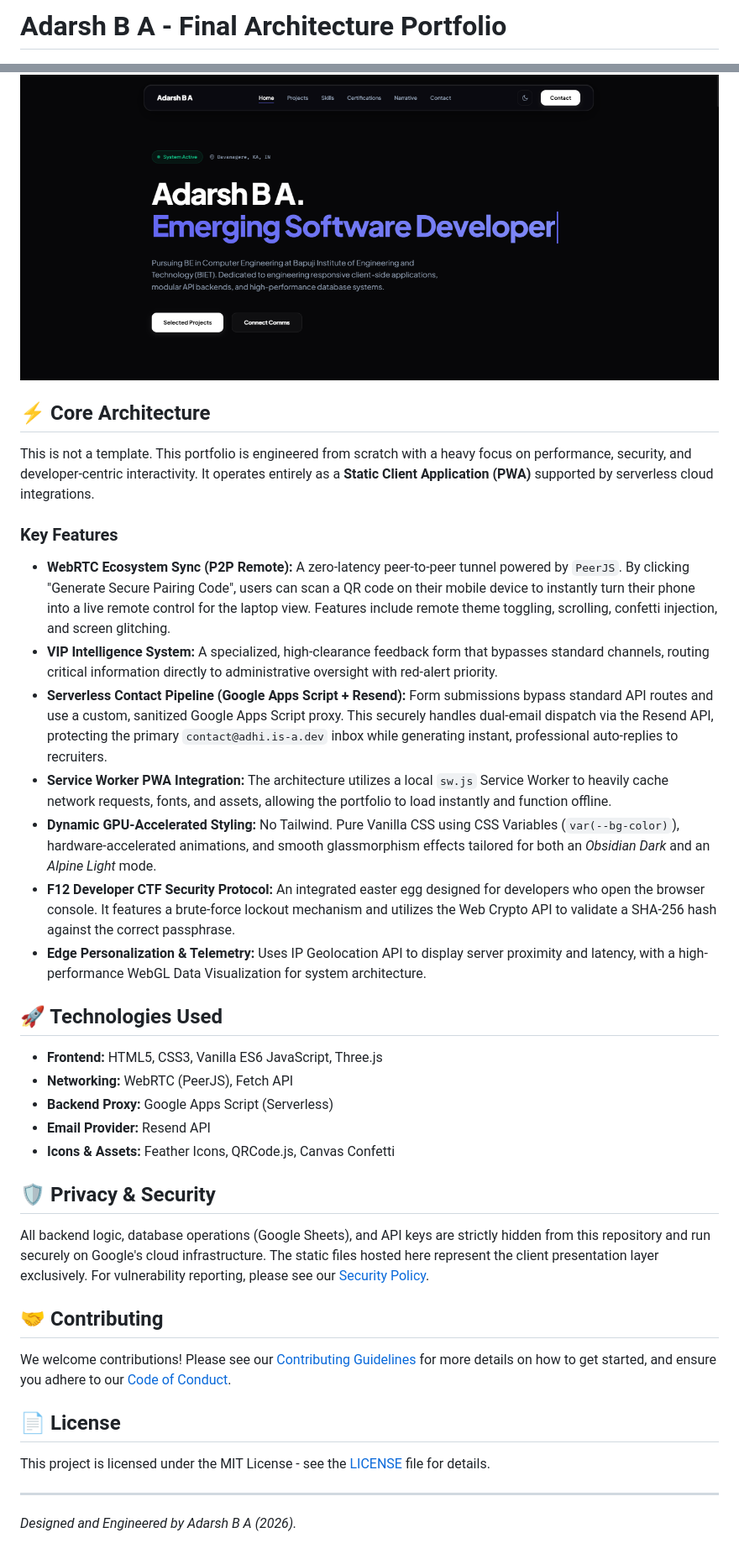
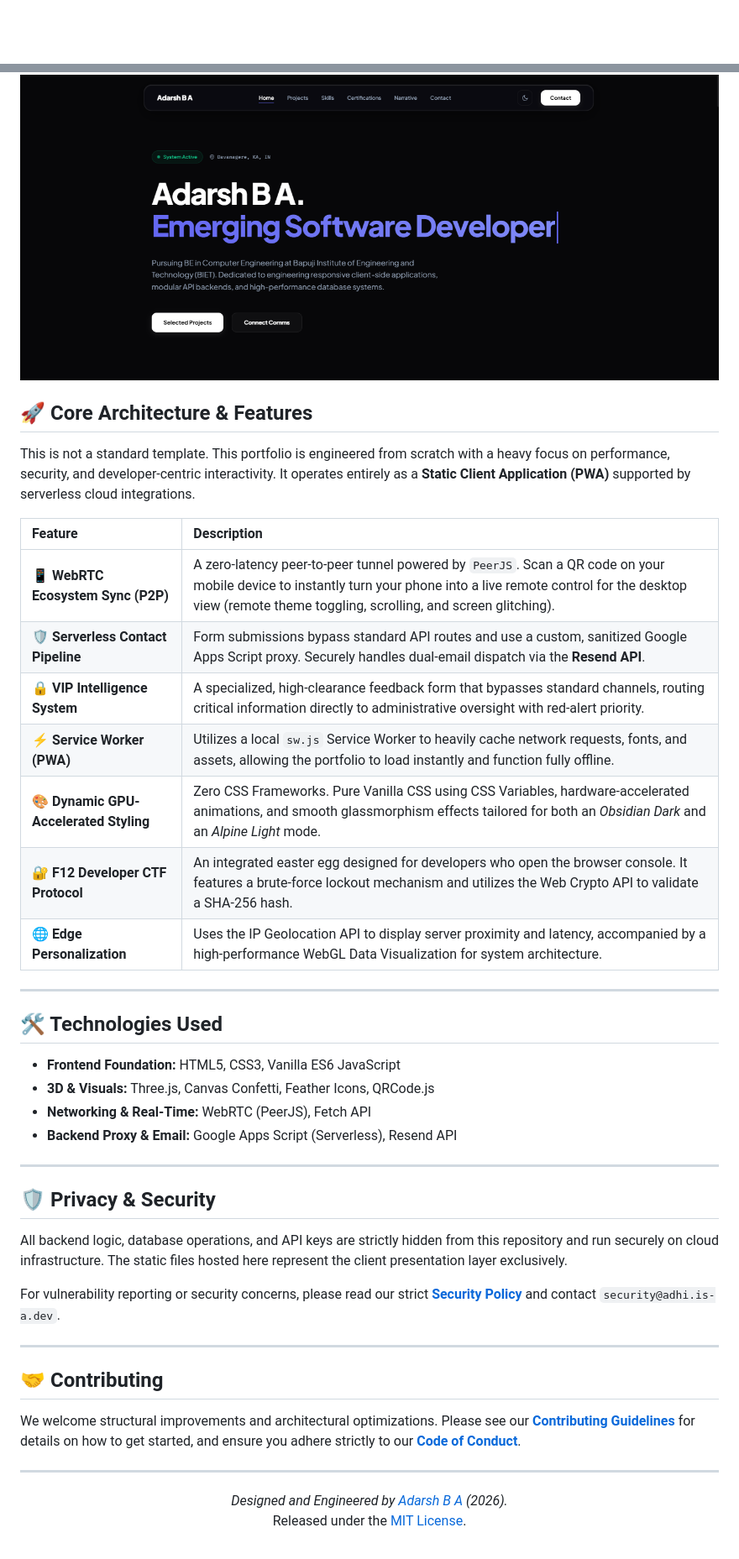
Before and after one commit to developeradhi/adarsh-ui, a Markdown page: README.md, 2 parts joined by grey strips. Shown at 84% size. GitHub-like rendering; blank space fills up the shorter version.

Commit message:
docs: overhaul README with premium interactive layout, badges, and view counter

```diff
--- a/README.md
+++ b/README.md
@@ -1,2 +1,2 @@
-# Adarsh B A - Final Architecture Portfolio
+<div align="center">
 
@@ -8,34 +15,50 @@
 
 ![Portfolio Preview](preview.png)
 
-## ⚡ Core Architecture
+</div>
 
-This is not a template. This portfolio is engineered from scratch with a heavy focus on performance, security, and developer-centric interactivity. It operates entirely as a **Static Client Application (PWA)** supported by serverless cloud integrations.
+## 🚀 Core Architecture & Features
 
-### Key Features
-* **WebRTC Ecosystem Sync (P2P Remote):** A zero-latency peer-to-peer tunnel powered by `PeerJS`. By clicking "Generate Secure Pairing Code", users can scan a QR code on their mobile device to instantly turn their phone into a live remote control for the laptop view. Features include remote theme toggling, scrolling, confetti injection, and screen glitching.
-* **VIP Intelligence System:** A specialized, high-clearance feedback form that bypasses standard channels, routing critical information directly to administrative oversight with red-alert priority.
-* **Serverless Contact Pipeline (Google Apps Script + Resend):** Form submissions bypass standard API routes and use a custom, sanitized Google Apps Script proxy. This securely handles dual-email dispatch via the Resend API, protecting the primary `contact@adhi.is-a.dev` inbox while generating instant, professional auto-replies to recruiters.
-* **Service Worker PWA Integration:** The architecture utilizes a local `sw.js` Service Worker to heavily cache network requests, fonts, and assets, allowing the portfolio to load instantly and function offline.
-* **Dynamic GPU-Accelerated Styling:** No Tailwind. Pure Vanilla CSS using CSS Variables (`var(--bg-color)`), hardware-accelerated animations, and smooth glassmorphism effects tailored for both an *Obsidian Dark* and an *Alpine Light* mode.
-* **F12 Developer CTF Security Protocol:** An integrated easter egg designed for developers who open the browser console. It features a brute-force lockout mechanism and utilizes the Web Crypto API to validate a SHA-256 hash against the correct passphrase.
-* **Edge Personalization & Telemetry:** Uses IP Geolocation API to display server proximity and latency, with a high-performance WebGL Data Visualization for system architecture.
+This is not a standard template. This portfolio is engineered from scratch with a heavy focus on performance, security, and developer-centric interactivity. It operates entirely as a **Static Client Application (PWA)** supported by serverless cloud integrations.
 
-## 🚀 Technologies Used
-* **Frontend:** HTML5, CSS3, Vanilla ES6 JavaScript, Three.js
-* **Networking:** WebRTC (PeerJS), Fetch API
-* **Backend Proxy:** Google Apps Script (Serverless)
-* **Email Provider:** Resend API
-* **Icons & Assets:** Feather Icons, QRCode.js, Canvas Confetti
+| Feature | Description |
+| :--- | :--- |
+| **📱 WebRTC Ecosystem Sync (P2P)** | A zero-latency peer-to-peer tunnel powered by `PeerJS`. Scan a QR code on your mobile device to instantly turn your phone into a live remote control for the desktop view (remote theme toggling, scrolling, and screen glitching). |
+| **🛡️ Serverless Contact Pipeline** | Form submissions bypass standard API routes and use a custom, sanitized Google Apps Script proxy. Securely handles dual-email dispatch via the **Resend API**. |
+| **🔒 VIP Intelligence System** | A specialized, high-clearance feedback form that bypasses standard channels, routing critical information directly to administrative oversight with red-alert priority. |
+| **⚡ Service Worker (PWA)** | Utilizes a local `sw.js` Service Worker to heavily cache network requests, fonts, and assets, allowing the portfolio to load instantly and function fully offline. |
+| **🎨 Dynamic GPU-Accelerated Styling** | Zero CSS Frameworks. Pure Vanilla CSS using CSS Variables, hardware-accelerated animations, and smooth glassmorphism effects tailored for both an *Obsidian Dark* and an *Alpine Light* mode. |
+| **🔐 F12 Developer CTF Protocol** | An integrated easter egg designed for developers who open the browser console. It features a brute-force lockout mechanism and utilizes the Web Crypto API to validate a SHA-256 hash. |
+| **🌐 Edge Personalization** | Uses the IP Geolocation API to display server proximity and latency, accompanied by a high-performance WebGL Data Visualization for system architecture. |
+
+---
+
+## 🛠️ Technologies Used
+
+- **Frontend Foundation:** HTML5, CSS3, Vanilla ES6 JavaScript
+- **3D & Visuals:** Three.js, Canvas Confetti, Feather Icons, QRCode.js
+- **Networking & Real-Time:** WebRTC (PeerJS), Fetch API
+- **Backend Proxy & Email:** Google Apps Script (Serverless), Resend API
+
+---
 
 ## 🛡️ Privacy & Security
-All backend logic, database operations (Google Sheets), and API keys are strictly hidden from this repository and run securely on Google's cloud infrastructure. The static files hosted here represent the client presentation layer exclusively. For vulnerability reporting, please see our [Security Policy](SECURITY.md).
+
+All backend logic, database operations, and API keys are strictly hidden from this repository and run securely on cloud infrastructure. The static files hosted here represent the client presentation layer exclusively.
+
+For vulnerability reporting or security concerns, please read our strict **[Security Policy](SECURITY.md)** and contact `security@adhi.is-a.dev`.
+
+---
 
 ## 🤝 Contributing
-We welcome contributions! Please see our [Contributing Guidelines](CONTRIBUTING.md) for more details on how to get started, and ensure you adhere to our [Code of Conduct](CODE_OF_CONDUCT.md).
 
-## 📄 License
-This project is licensed under the MIT License - see the [LICENSE](LICENSE) file for details.
+We welcome structural improvements and architectural optimizations. Please see our **[Contributing Guidelines](CONTRIBUTING.md)** for details on how to get started, and ensure you adhere strictly to our **[Code of Conduct](CODE_OF_CONDUCT.md)**.
 
 ---
-*Designed and Engineered by Adarsh B A (2026).*
+
+<div align="center">
+
+*Designed and Engineered by [Adarsh B A](https://adhi.is-a.dev) (2026).*<br>
+Released under the [MIT License](LICENSE).
+
+</div>
```
Also changed, not shown: other parts of README.md (+11 -4 lines).
